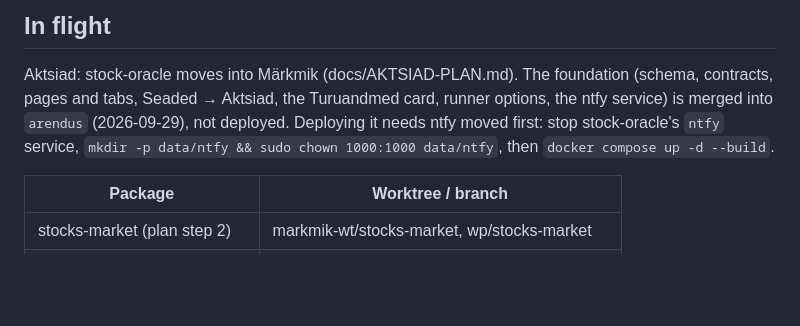
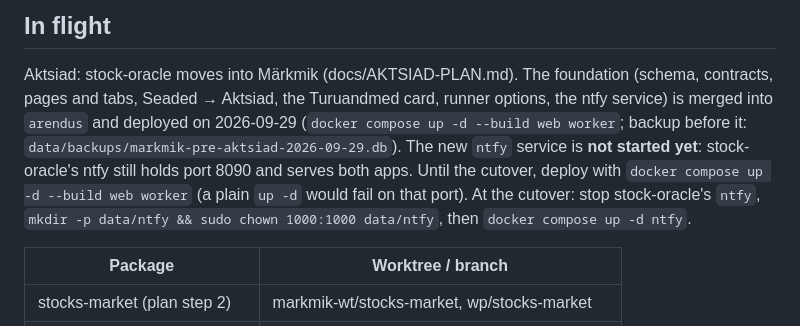
Before and after one commit to Tigetiiger/personaalne-markmik, a Markdown page: docs/STATUS.md, the part around the change. Rendered like a GitHub page; blank space fills up the shorter version.

Commit message:
Status: Aktsiad foundation deployed; ntfy stays stock-oracle's until the cutover
Co-Authored-By: Claude Opus 5.5 (1M context) <noreply@anthropic.com>

```diff
--- a/docs/STATUS.md
+++ b/docs/STATUS.md
@@ -33,9 +33,12 @@ goes over the network (before, every one was revalidated because of the session
 
 Aktsiad: stock-oracle moves into Märkmik (docs/AKTSIAD-PLAN.md). The foundation (schema,
 contracts, pages and tabs, Seaded → Aktsiad, the Turuandmed card, runner options, the ntfy
-service) is merged into `arendus` (2026-09-29), not deployed. Deploying it needs ntfy moved first:
-stop stock-oracle's `ntfy` service, `mkdir -p data/ntfy && sudo chown 1000:1000 data/ntfy`, then
-`docker compose up -d --build`.
+service) is merged into `arendus` and deployed on 2026-09-29 (`docker compose up -d --build web
+worker`; backup before it: `data/backups/markmik-pre-aktsiad-2026-09-29.db`). The new `ntfy`
+service is **not started yet**: stock-oracle's ntfy still holds port 8090 and serves both apps.
+Until the cutover, deploy with `docker compose up -d --build web worker` (a plain `up -d` would
+fail on that port). At the cutover: stop stock-oracle's `ntfy`,
+`mkdir -p data/ntfy && sudo chown 1000:1000 data/ntfy`, then `docker compose up -d ntfy`.
 
 | Package | Worktree / branch |
 |---|---|
```
